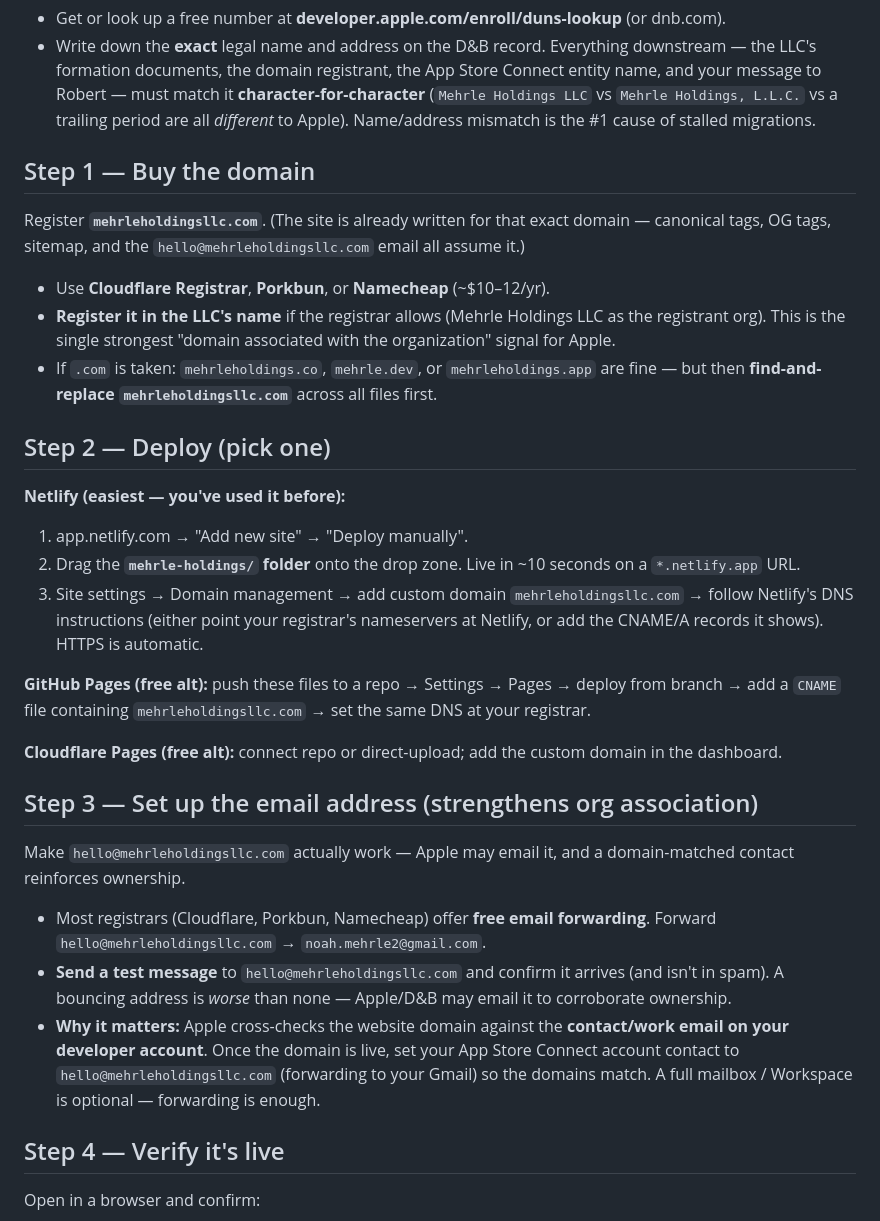
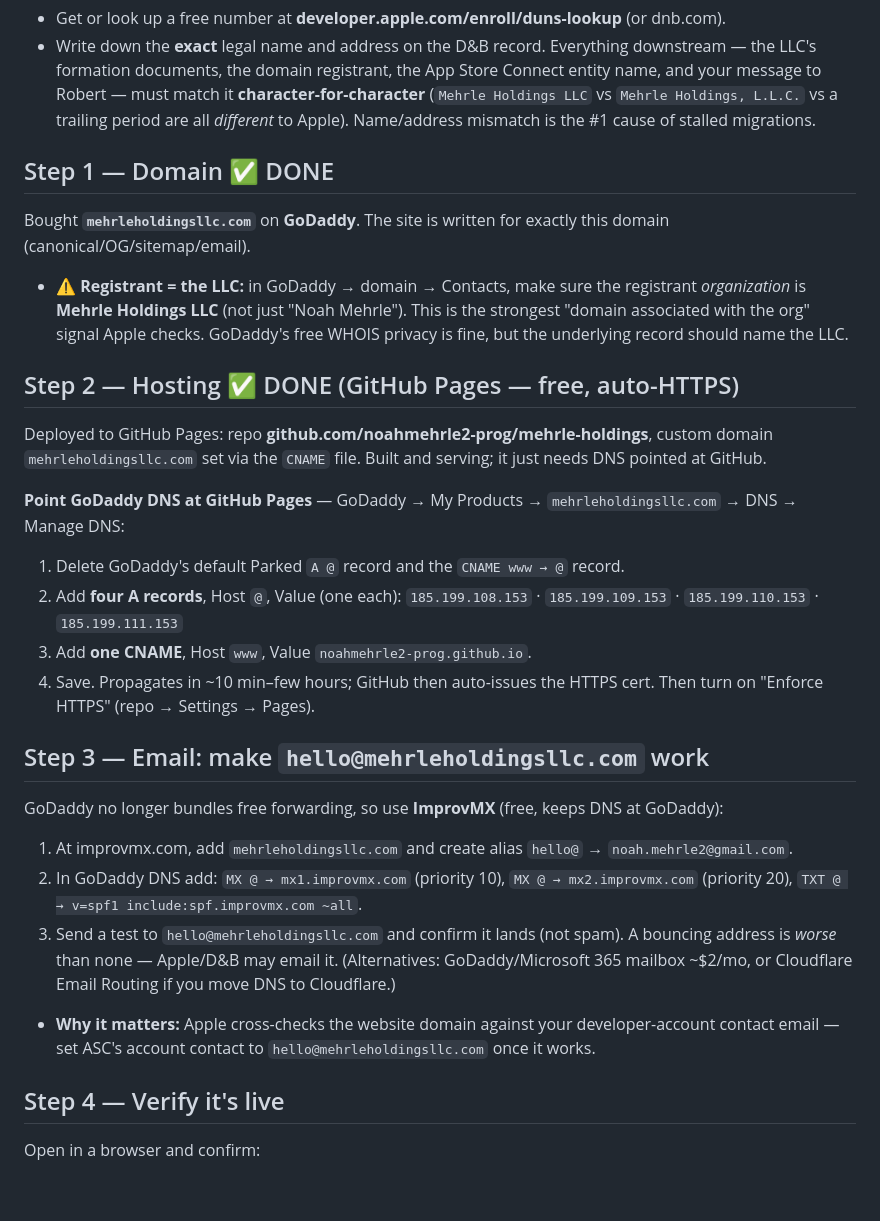
Before and after one commit to noahmehrle2-prog/mehrle-holdings, a Markdown page: README.md, the part around the change. GitHub-like rendering; blank space fills up the shorter version.

Commit message:
Domain mehrleholdingsllc.com + GitHub Pages deploy; GoDaddy DNS + ImprovMX email steps

```diff
--- a/README.md
+++ b/README.md
@@ -23,27 +23,27 @@ Apple verifies the LLC against a **D-U-N-S number** — a free business identifi
 - Get or look up a free number at **developer.apple.com/enroll/duns-lookup** (or dnb.com).
 - Write down the **exact** legal name and address on the D&B record. Everything downstream — the LLC's formation documents, the domain registrant, the App Store Connect entity name, and your message to Robert — must match it **character-for-character** (`Mehrle Holdings LLC` vs `Mehrle Holdings, L.L.C.` vs a trailing period are all *different* to Apple). Name/address mismatch is the #1 cause of stalled migrations.
 
-## Step 1 — Buy the domain
-Register **`mehrleholdingsllc.com`**. (The site is already written for that exact domain — canonical tags, OG tags, sitemap, and the `hello@mehrleholdingsllc.com` email all assume it.)
-- Use **Cloudflare Registrar**, **Porkbun**, or **Namecheap** (~$10–12/yr).
-- **Register it in the LLC's name** if the registrar allows (Mehrle Holdings LLC as the registrant org). This is the single strongest "domain associated with the organization" signal for Apple.
-- If `.com` is taken: `mehrleholdings.co`, `mehrle.dev`, or `mehrleholdings.app` are fine — but then **find-and-replace `mehrleholdingsllc.com`** across all files first.
+## Step 1 — Domain ✅ DONE
+Bought **`mehrleholdingsllc.com`** on **GoDaddy**. The site is written for exactly this domain (canonical/OG/sitemap/email).
+- ⚠️ **Registrant = the LLC:** in GoDaddy → domain → Contacts, make sure the registrant *organization* is **Mehrle Holdings LLC** (not just "Noah Mehrle"). This is the strongest "domain associated with the org" signal Apple checks. GoDaddy's free WHOIS privacy is fine, but the underlying record should name the LLC.
 
-## Step 2 — Deploy (pick one)
-**Netlify (easiest — you've used it before):**
-1. app.netlify.com → "Add new site" → "Deploy manually".
-2. Drag the **`mehrle-holdings/` folder** onto the drop zone. Live in ~10 seconds on a `*.netlify.app` URL.
-3. Site settings → Domain management → add custom domain `mehrleholdingsllc.com` → follow Netlify's DNS instructions (either point your registrar's nameservers at Netlify, or add the CNAME/A records it shows). HTTPS is automatic.
+## Step 2 — Hosting ✅ DONE (GitHub Pages — free, auto-HTTPS)
+Deployed to GitHub Pages: repo **github.com/noahmehrle2-prog/mehrle-holdings**, custom domain `mehrleholdingsllc.com` set via the `CNAME` file. Built and serving; it just needs DNS pointed at GitHub.
 
-**GitHub Pages (free alt):** push these files to a repo → Settings → Pages → deploy from branch → add a `CNAME` file containing `mehrleholdingsllc.com` → set the same DNS at your registrar.
+**Point GoDaddy DNS at GitHub Pages** — GoDaddy → My Products → `mehrleholdingsllc.com` → DNS → Manage DNS:
+1. Delete GoDaddy's default Parked `A @` record and the `CNAME www → @` record.
+2. Add **four A records**, Host `@`, Value (one each):
+   `185.199.108.153` · `185.199.109.153` · `185.199.110.153` · `185.199.111.153`
+3. Add **one CNAME**, Host `www`, Value `noahmehrle2-prog.github.io`.
+4. Save. Propagates in ~10 min–few hours; GitHub then auto-issues the HTTPS cert. Then turn on "Enforce HTTPS" (repo → Settings → Pages).
 
-**Cloudflare Pages (free alt):** connect repo or direct-upload; add the custom domain in the dashboard.
-
-## Step 3 — Set up the email address (strengthens org association)
-Make `hello@mehrleholdingsllc.com` actually work — Apple may email it, and a domain-matched contact reinforces ownership.
-- Most registrars (Cloudflare, Porkbun, Namecheap) offer **free email forwarding**. Forward `hello@mehrleholdingsllc.com` → `noah.mehrle2@gmail.com`.
-- **Send a test message** to `hello@mehrleholdingsllc.com` and confirm it arrives (and isn't in spam). A bouncing address is *worse* than none — Apple/D&B may email it to corroborate ownership.
-- **Why it matters:** Apple cross-checks the website domain against the **contact/work email on your developer account**. Once the domain is live, set your App Store Connect account contact to `hello@mehrleholdingsllc.com` (forwarding to your Gmail) so the domains match. A full mailbox / Workspace is optional — forwarding is enough.
+## Step 3 — Email: make `hello@mehrleholdingsllc.com` work
+GoDaddy no longer bundles free forwarding, so use **ImprovMX** (free, keeps DNS at GoDaddy):
+1. At improvmx.com, add `mehrleholdingsllc.com` and create alias `hello@` → `noah.mehrle2@gmail.com`.
+2. In GoDaddy DNS add: `MX @ → mx1.improvmx.com` (priority 10), `MX @ → mx2.improvmx.com` (priority 20), `TXT @ → v=spf1 include:spf.improvmx.com ~all`.
+3. Send a test to `hello@mehrleholdingsllc.com` and confirm it lands (not spam). A bouncing address is *worse* than none — Apple/D&B may email it.
+(Alternatives: GoDaddy/Microsoft 365 mailbox ~$2/mo, or Cloudflare Email Routing if you move DNS to Cloudflare.)
+- **Why it matters:** Apple cross-checks the website domain against your developer-account contact email — set ASC's account contact to `hello@mehrleholdingsllc.com` once it works.
 
 ## Step 4 — Verify it's live
 Open in a browser and confirm:
```
